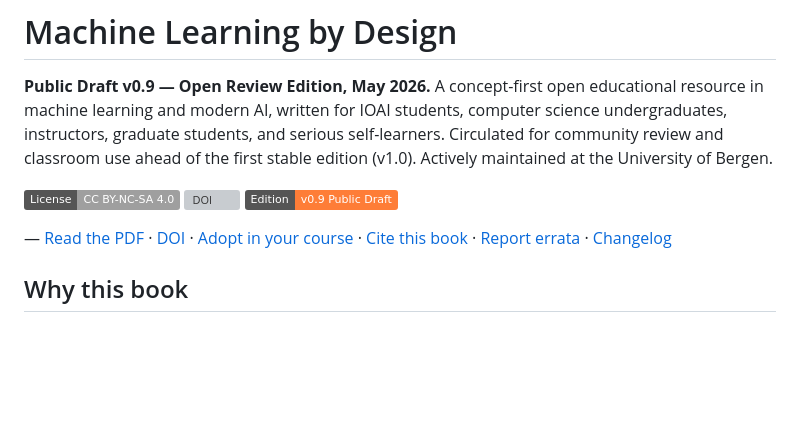
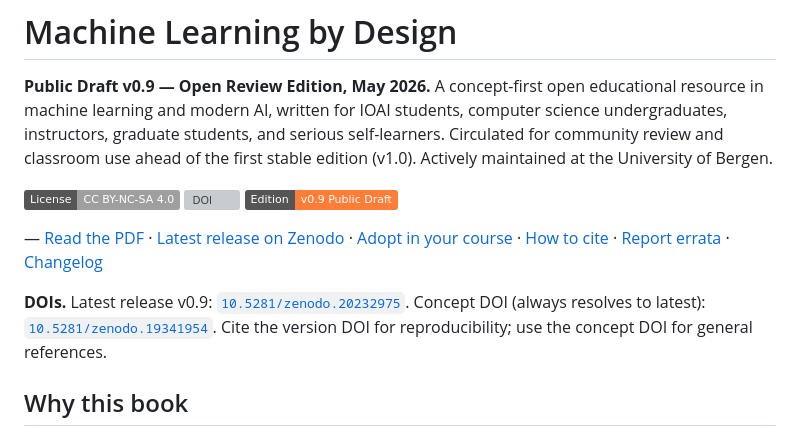
Before and after one commit to mlgorithm/ml-by-design, a Markdown page: README.md, the part around the change. GitHub-like rendering; badges without logos; blank space fills up the shorter version; grey boxes are pictures that could not be loaded.

Commit message:
Record v0.9 Zenodo version DOI in README and CHANGELOG
Public Draft v0.9 (Open Review Edition) was published on Zenodo as
record 20232975. Adds the version DOI 10.5281/zenodo.20232975 to the
README and CHANGELOG, alongside the concept DOI 10.5281/zenodo.19341954.

```diff
--- a/README.md
+++ b/README.md
@@ -6,7 +6,9 @@
 [![DOI](https://zenodo.org/badge/DOI/10.5281/zenodo.19341954.svg)](https://doi.org/10.5281/zenodo.19341954)
 [![Edition: v0.9 Public Draft](https://img.shields.io/badge/Edition-v0.9%20Public%20Draft-orange)](CHANGELOG.md)
 
-— [Read the PDF](ml-by-design.pdf) · [DOI](https://doi.org/10.5281/zenodo.19341954) · [Adopt in your course](companion/instructor-guide.md) · [Cite this book](#cite-this-book) · [Report errata](ERRATA.md) · [Changelog](CHANGELOG.md)
+— [Read the PDF](ml-by-design.pdf) · [Latest release on Zenodo](https://doi.org/10.5281/zenodo.20232975) · [Adopt in your course](companion/instructor-guide.md) · [How to cite](#how-to-cite) · [Report errata](ERRATA.md) · [Changelog](CHANGELOG.md)
+
+**DOIs.** Latest release v0.9: [`10.5281/zenodo.20232975`](https://doi.org/10.5281/zenodo.20232975). Concept DOI (always resolves to latest): [`10.5281/zenodo.19341954`](https://doi.org/10.5281/zenodo.19341954). Cite the version DOI for reproducibility; use the concept DOI for general references.
 
 ## Why this book
 
```
Also changed, not shown: CHANGELOG.md (+3 -0 lines).
